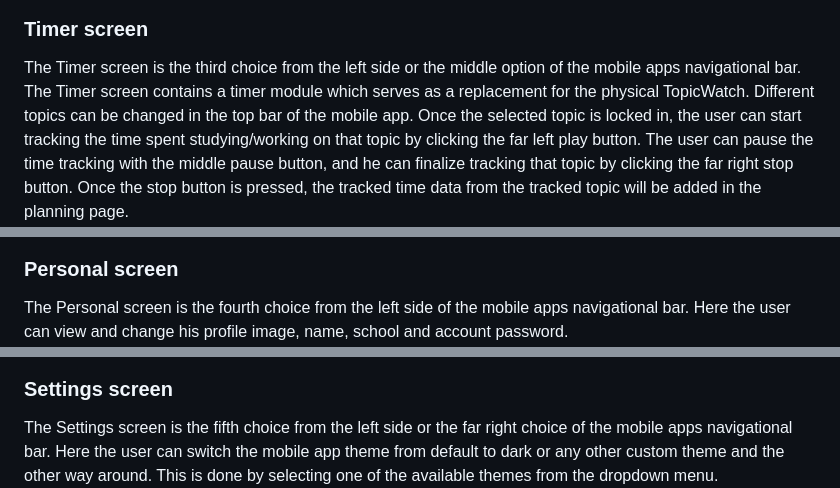
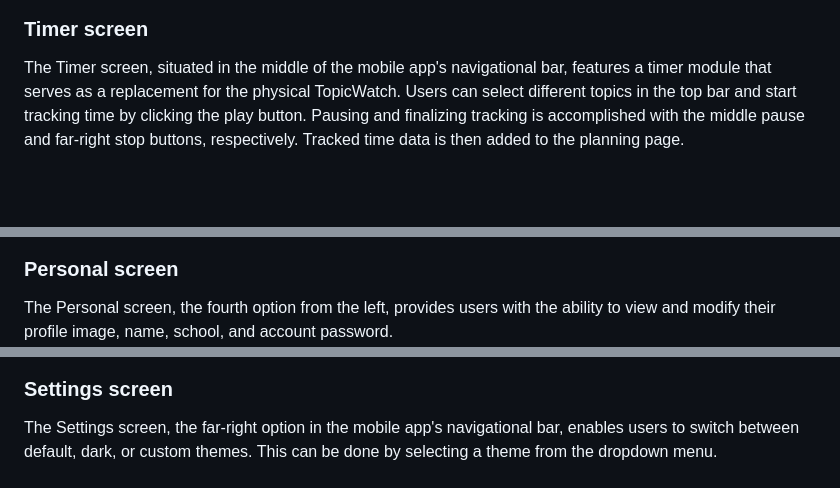
Before and after one commit to VidBarbaro/TopicTimer, a Markdown page: README.md, 3 parts joined by grey strips. GitHub-like rendering; blank space fills up the shorter version.

```diff
--- a/README.md
+++ b/README.md
@@ -58,16 +59,16 @@ The Planning screen is the second choice from the left side of the mobile apps n
 <img src="./images/PlanningScreenGraph_1_.jpg" alt="PlanningScreenGraph" width="200"/>
 
 ### Timer screen
-The Timer screen is the third choice from the left side or the middle option of the mobile apps navigational bar. The Timer screen contains a timer module which serves as a replacement for the physical TopicWatch. Different topics can be changed in the top bar of the mobile app. Once the selected topic is locked in, the user can start tracking the time spent studying/working on that topic by clicking the far left play button. The user can pause the time tracking with the middle pause button, and he can finalize tracking that topic by clicking the far right stop button. Once the stop button is pressed, the tracked time data from the tracked topic will be added in the planning page.
+The Timer screen, situated in the middle of the mobile app's navigational bar, features a timer module that serves as a replacement for the physical TopicWatch. Users can select different topics in the top bar and start tracking time by clicking the play button. Pausing and finalizing tracking is accomplished with the middle pause and far-right stop buttons, respectively. Tracked time data is then added to the planning page.
 <img src="./images/TimerScreen_1_.jpg" alt="TimerScreen" width="200"/>
 
 ### Personal screen
-The Personal screen is the fourth choice from the left side of the mobile apps navigational bar. Here the user can view and change his profile image, name, school and account password.
+The Personal screen, the fourth option from the left, provides users with the ability to view and modify their profile image, name, school, and account password.
 <img src="./images/PersonalScreen_1_.jpg
 " alt="PersonalScreen" width="200"/>
 
 ### Settings screen
-The Settings screen is the fifth choice from the left side or the far right choice of the mobile apps navigational bar. Here the user can switch the mobile app theme from default to dark or any other custom theme and the other way around. This is done by selecting one of the available themes from the dropdown menu.
+The Settings screen, the far-right option in the mobile app's navigational bar, enables users to switch between default, dark, or custom themes. This can be done by selecting a theme from the dropdown menu.
 <img src="./images/SettingsScreenDefault_1_.jpg" alt="SettingsScreenDefault" width="200"/>
 <img src="./images/SettingsScreenDark_1_.jpg
 " alt="SettingsScreenDark" width="200"/>
```
Also changed, not shown: other parts of README.md (+6 -5 lines).
